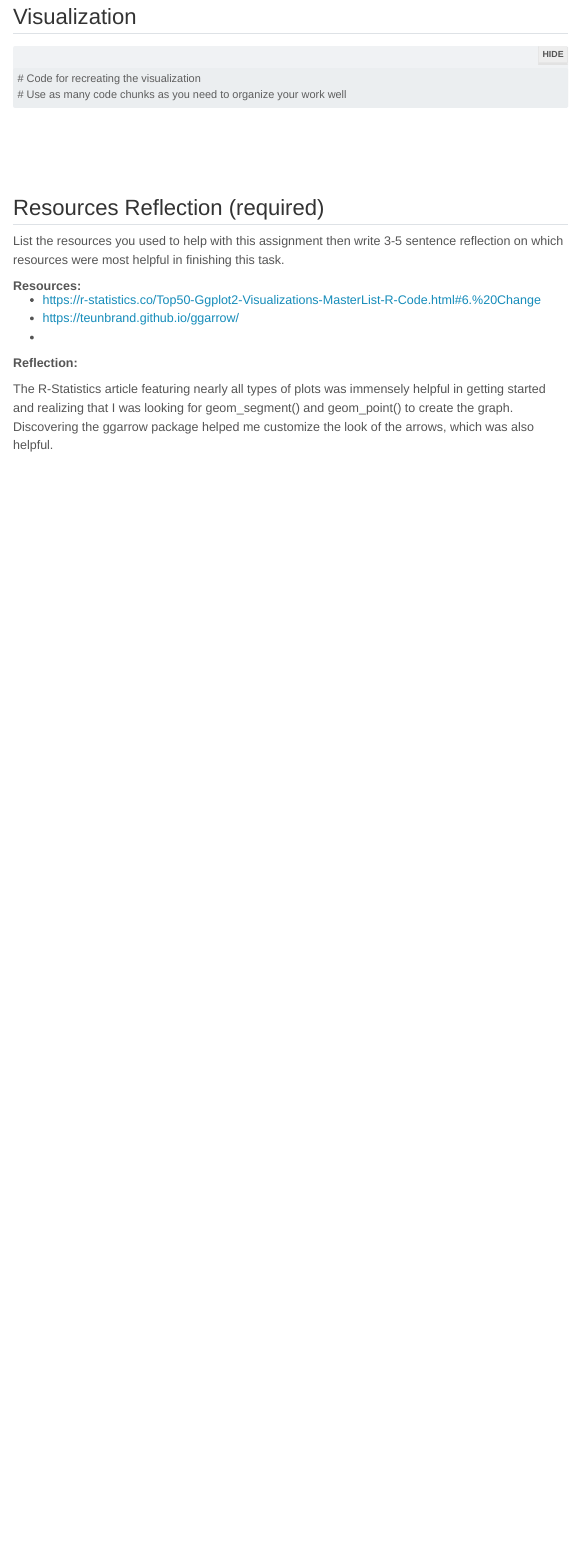
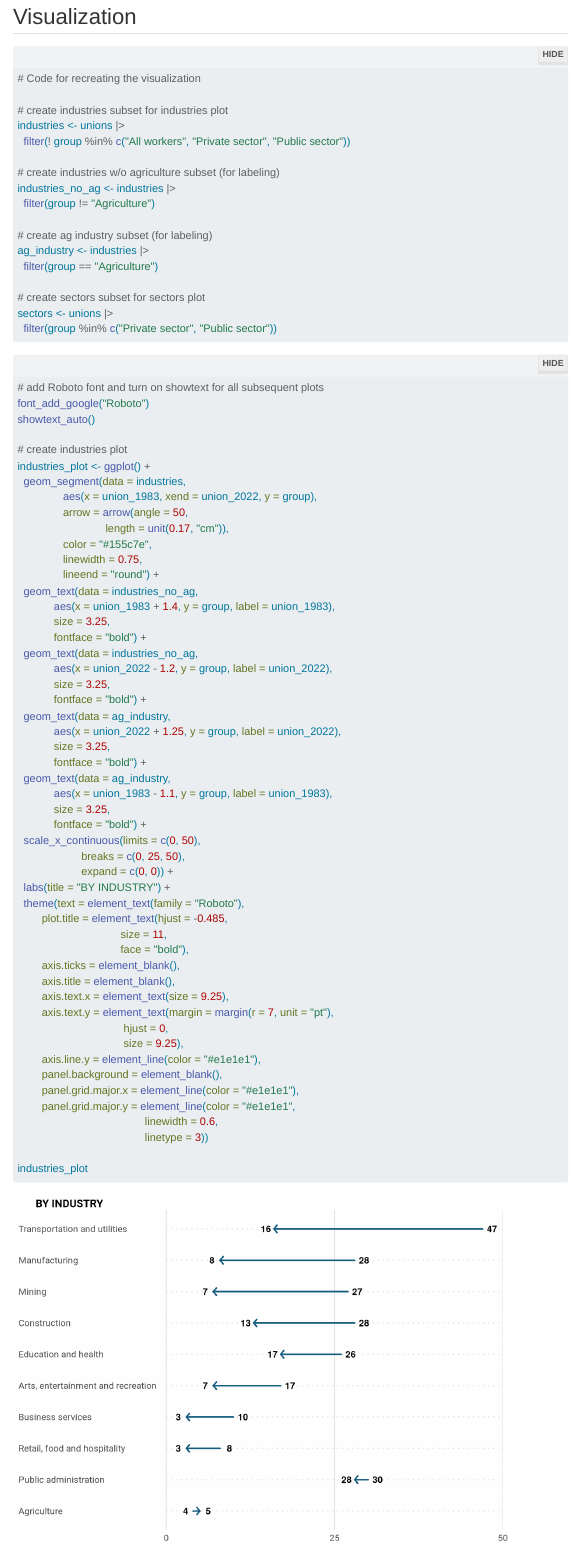
Before and after one commit to mac-ds212-f26/ds212-portfolio-sophiaspisak, a Quarto document (hw/02/hw02-p2.qmd): the page in a window 1100 px wide, from 1360 px down before the commit and from 1470 px down after it, so that both start at the same text. Rendered offline with R 4.5, knitr and Pandoc in place of Quarto, with nearby package versions; folded parts are opened; menus at the side of the page are left out; a web font asked for in the figures is replaced by an installed one.

Commit message:
create industry and sector plots

````diff
--- a/hw/02/hw02-p2.qmd
+++ b/hw/02/hw02-p2.qmd
@@ -57,8 +62,76 @@
 
 ```{r}
 # Code for recreating the visualization
-# Use as many code chunks as you need to organize your work well
 
+# create industries subset for industries plot
+industries <- unions |>
+  filter(! group %in% c("All workers", "Private sector", "Public sector"))
 
+# create industries w/o agriculture subset (for labeling)
+industries_no_ag <- industries |>
+  filter(group != "Agriculture")
+
+# create ag industry subset (for labeling)
+ag_industry <- industries |>
+  filter(group == "Agriculture")
+
+# create sectors subset for sectors plot
+sectors <- unions |>
+  filter(group %in% c("Private sector", "Public sector"))
 ```
 
+```{r}
+# add Roboto font and turn on showtext for all subsequent plots
+font_add_google("Roboto")
+showtext_auto()
+
+# create industries plot
+industries_plot <- ggplot() +
+  geom_segment(data = industries,
+               aes(x = union_1983, xend = union_2022, y = group),
+               arrow = arrow(angle = 50,
+                             length = unit(0.17, "cm")),
+               color = "#155c7e",
+               linewidth = 0.75,
+               lineend = "round") +
+  geom_text(data = industries_no_ag,
+            aes(x = union_1983 + 1.4, y = group, label = union_1983),
+            size = 3.25,
+            fontface = "bold") +
+  geom_text(data = industries_no_ag,
+            aes(x = union_2022 - 1.2, y = group, label = union_2022),
+            size = 3.25,
+            fontface = "bold") +
+  geom_text(data = ag_industry,
+            aes(x = union_2022 + 1.25, y = group, label = union_2022),
+            size = 3.25,
+            fontface = "bold") +
+  geom_text(data = ag_industry,
+            aes(x = union_1983 - 1.1, y = group, label = union_1983),
+            size = 3.25,
+            fontface = "bold") +
+  scale_x_continuous(limits = c(0, 50),
+                     breaks = c(0, 25, 50),
+                     expand = c(0, 0)) +
+  labs(title = "BY INDUSTRY") +
+  theme(text = element_text(family = "Roboto"),
+        plot.title = element_text(hjust = -0.485,
+                                  size = 11,
+                                  face = "bold"),
+        axis.ticks = element_blank(),
+        axis.title = element_blank(),
+        axis.text.x = element_text(size = 9.25),
+        axis.text.y = element_text(margin = margin(r = 7, unit = "pt"),
+                                   hjust = 0,
+                                   size = 9.25),
+        axis.line.y = element_line(color = "#e1e1e1"),
+        panel.background = element_blank(),
+        panel.grid.major.x = element_line(color = "#e1e1e1"),
+        panel.grid.major.y = element_line(color = "#e1e1e1",
+                                          linewidth = 0.6,
+                                          linetype = 3))
+
+industries_plot
+```
+
+```{r}
@@ -71,4 +182,3 @@
 **Resources:**
 
 - https://r-statistics.co/Top50-Ggplot2-Visualizations-MasterList-R-Code.html#6.%20Change
-- https://teunbrand.github.io/ggarrow/
@@ -76,4 +189,4 @@
 
 **Reflection:**
 
-The R-Statistics article featuring nearly all types of plots was immensely helpful in getting started and realizing that I was looking for geom_segment() and geom_point() to create the graph. Discovering the ggarrow package helped me customize the look of the arrows, which was also helpful.
+The R-Statistics article featuring nearly all types of plots was immensely helpful in getting started and realizing that I was looking for geom_segment() and geom_point() to create the graph.
````
Also changed, not shown: hw/02/hw02-p2.qmd (50 more changed lines).
